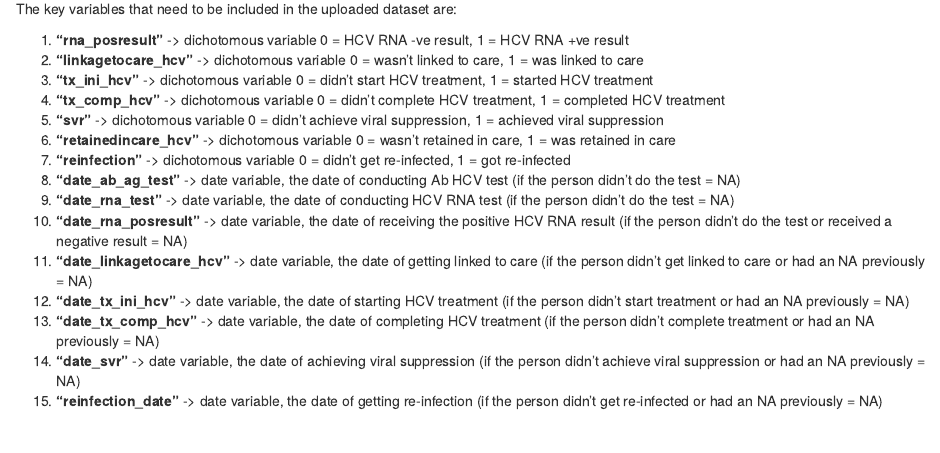
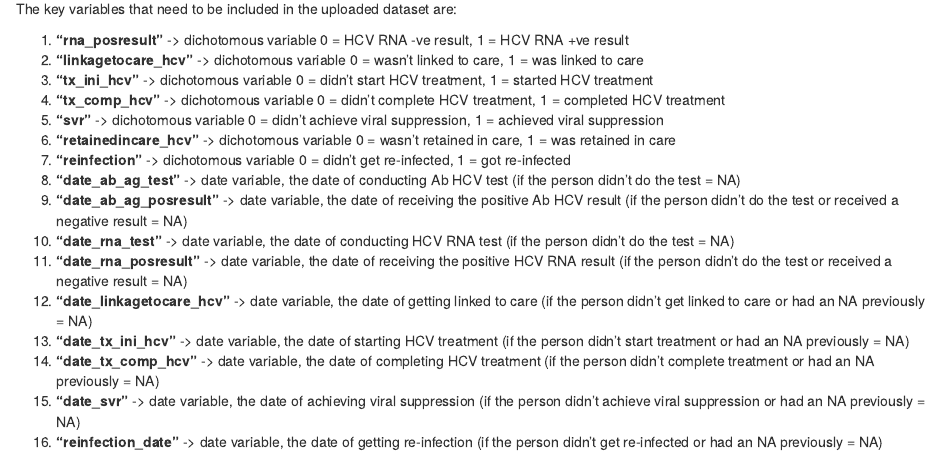
Before and after one commit to mariamelsheikh/cascadeapp, an R Markdown document (readMe.Rmd): the page in a window 1100 px wide, from 780 px down. Rendered offline with R 4.5, knitr and Pandoc, with nearby package versions.

Commit message:
Add files via upload

```diff
--- a/readMe.Rmd
+++ b/readMe.Rmd
@@ -43,10 +43,11 @@ The key variables that need to be included in the uploaded dataset are:
 6. **"retainedincare_hcv"** -> dichotomous variable 0 = wasn't retained in care, 1 = was retained in care
 7. **"reinfection"** -> dichotomous variable 0 = didn't get re-infected, 1 = got re-infected
 8. **"date_ab_ag_test"** -> date variable, the date of conducting Ab HCV test (if the person didn't do the test = NA)
-9. **"date_rna_test"** -> date variable, the date of conducting HCV RNA test (if the person didn't do the test = NA)
-10. **"date_rna_posresult"** -> date variable, the date of receiving the positive HCV RNA result (if the person didn't do the test or received a negative result = NA)
-11. **"date_linkagetocare_hcv"** -> date variable, the date of getting linked to care (if the person didn't get linked to care or had an NA previously = NA)
-12. **"date_tx_ini_hcv"** -> date variable, the date of starting HCV treatment (if the person didn't start treatment or had an NA previously = NA)
-13. **"date_tx_comp_hcv"** -> date variable, the date of completing HCV treatment (if the person didn't complete treatment or had an NA previously = NA)
-14. **"date_svr"** -> date variable, the date of achieving viral suppression (if the person didn't achieve viral suppression or had an NA previously = NA)
-15. **"reinfection_date"** -> date variable, the date of getting re-infection (if the person didn't get re-infected or had an NA previously = NA)
+9. **"date_ab_ag_posresult"** -> date variable, the date of receiving the positive Ab HCV result (if the person didn't do the test or received a negative result = NA)
+10. **"date_rna_test"** -> date variable, the date of conducting HCV RNA test (if the person didn't do the test = NA)
+11. **"date_rna_posresult"** -> date variable, the date of receiving the positive HCV RNA result (if the person didn't do the test or received a negative result = NA)
+12. **"date_linkagetocare_hcv"** -> date variable, the date of getting linked to care (if the person didn't get linked to care or had an NA previously = NA)
+13. **"date_tx_ini_hcv"** -> date variable, the date of starting HCV treatment (if the person didn't start treatment or had an NA previously = NA)
+14. **"date_tx_comp_hcv"** -> date variable, the date of completing HCV treatment (if the person didn't complete treatment or had an NA previously = NA)
+15. **"date_svr"** -> date variable, the date of achieving viral suppression (if the person didn't achieve viral suppression or had an NA previously = NA)
+16. **"reinfection_date"** -> date variable, the date of getting re-infection (if the person didn't get re-infected or had an NA previously = NA)
```
